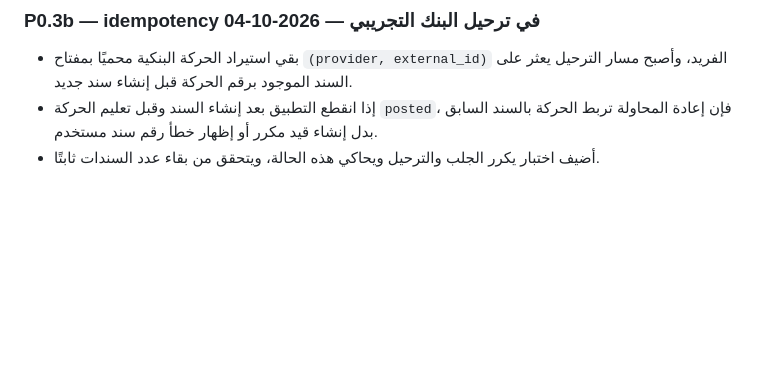
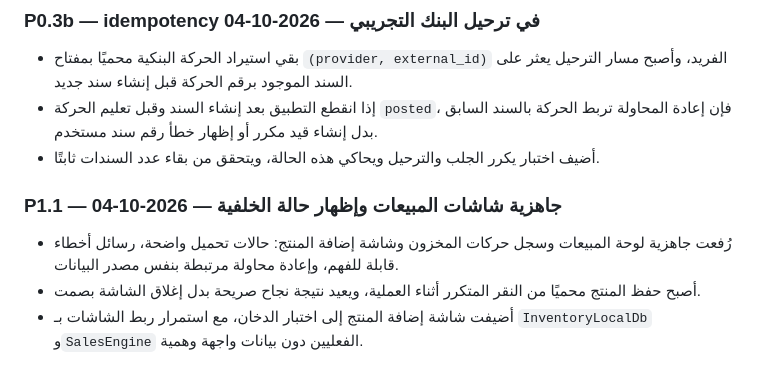
Before and after one commit to goodlooking3/3005, a Markdown page: docs/session-progress-2026-10-02-final-audit-ar.md, the part around the change. GitHub-like rendering; blank space fills up the shorter version.

Commit message:
Document sales screen readiness improvements

```diff
--- a/docs/session-progress-2026-10-02-final-audit-ar.md
+++ b/docs/session-progress-2026-10-02-final-audit-ar.md
@@ -91,3 +91,8 @@
 - بقي استيراد الحركة البنكية محميًا بمفتاح `(provider, external_id)` الفريد، وأصبح مسار الترحيل يعثر على السند الموجود برقم الحركة قبل إنشاء سند جديد.
 - إذا انقطع التطبيق بعد إنشاء السند وقبل تعليم الحركة `posted`، فإن إعادة المحاولة تربط الحركة بالسند السابق بدل إنشاء قيد مكرر أو إظهار خطأ رقم سند مستخدم.
 - أضيف اختبار يكرر الجلب والترحيل ويحاكي هذه الحالة، ويتحقق من بقاء عدد السندات ثابتًا.
+
+### P1.1 — جاهزية شاشات المبيعات وإظهار حالة الخلفية — 2026-10-04
+- رُفعت جاهزية لوحة المبيعات وسجل حركات المخزون وشاشة إضافة المنتج: حالات تحميل واضحة، رسائل أخطاء قابلة للفهم، وإعادة محاولة مرتبطة بنفس مصدر البيانات.
+- أصبح حفظ المنتج محميًا من النقر المتكرر أثناء العملية، ويعيد نتيجة نجاح صريحة بدل إغلاق الشاشة بصمت.
+- أضيفت شاشة إضافة المنتج إلى اختبار الدخان، مع استمرار ربط الشاشات بـ `InventoryLocalDb` و`SalesEngine` الفعليين دون بيانات واجهة وهمية.
```
